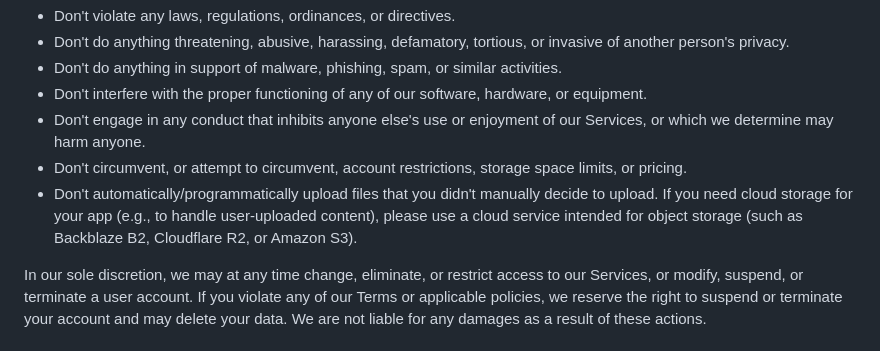
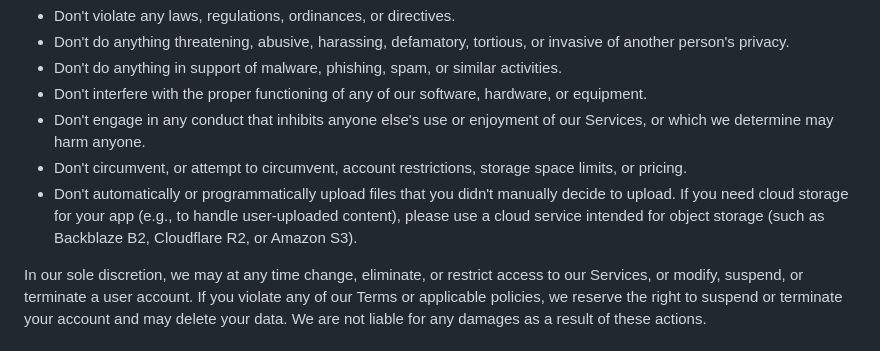
Before and after one commit to filegarden/website, a Markdown page: frontend/components/TermsOfService.md, the part around the change. Drawn GitHub-style.

Commit message:
Remove unnecessary slash

```diff
--- a/frontend/components/TermsOfService.md
+++ b/frontend/components/TermsOfService.md
@@ -14,7 +14,7 @@ You must not use our Services in a manner that violates our Terms or applicable
 - Don't interfere with the proper functioning of any of our software, hardware, or equipment.
 - Don't engage in any conduct that inhibits anyone else's use or enjoyment of our Services, or which we determine may harm anyone.
 - Don't circumvent, or attempt to circumvent, account restrictions, storage space limits, or pricing.
-- Don't automatically/programmatically upload files that you didn't manually decide to upload. If you need cloud storage for your app (e.g., to handle user-uploaded content), please use a cloud service intended for object storage (such as Backblaze B2, Cloudflare R2, or Amazon S3).
+- Don't automatically or programmatically upload files that you didn't manually decide to upload. If you need cloud storage for your app (e.g., to handle user-uploaded content), please use a cloud service intended for object storage (such as Backblaze B2, Cloudflare R2, or Amazon S3).
 
 In our sole discretion, we may at any time change, eliminate, or restrict access to our Services, or modify, suspend, or terminate a user account. If you violate any of our Terms or applicable policies, we reserve the right to suspend or terminate your account and may delete your data. We are not liable for any damages as a result of these actions.
 
```
